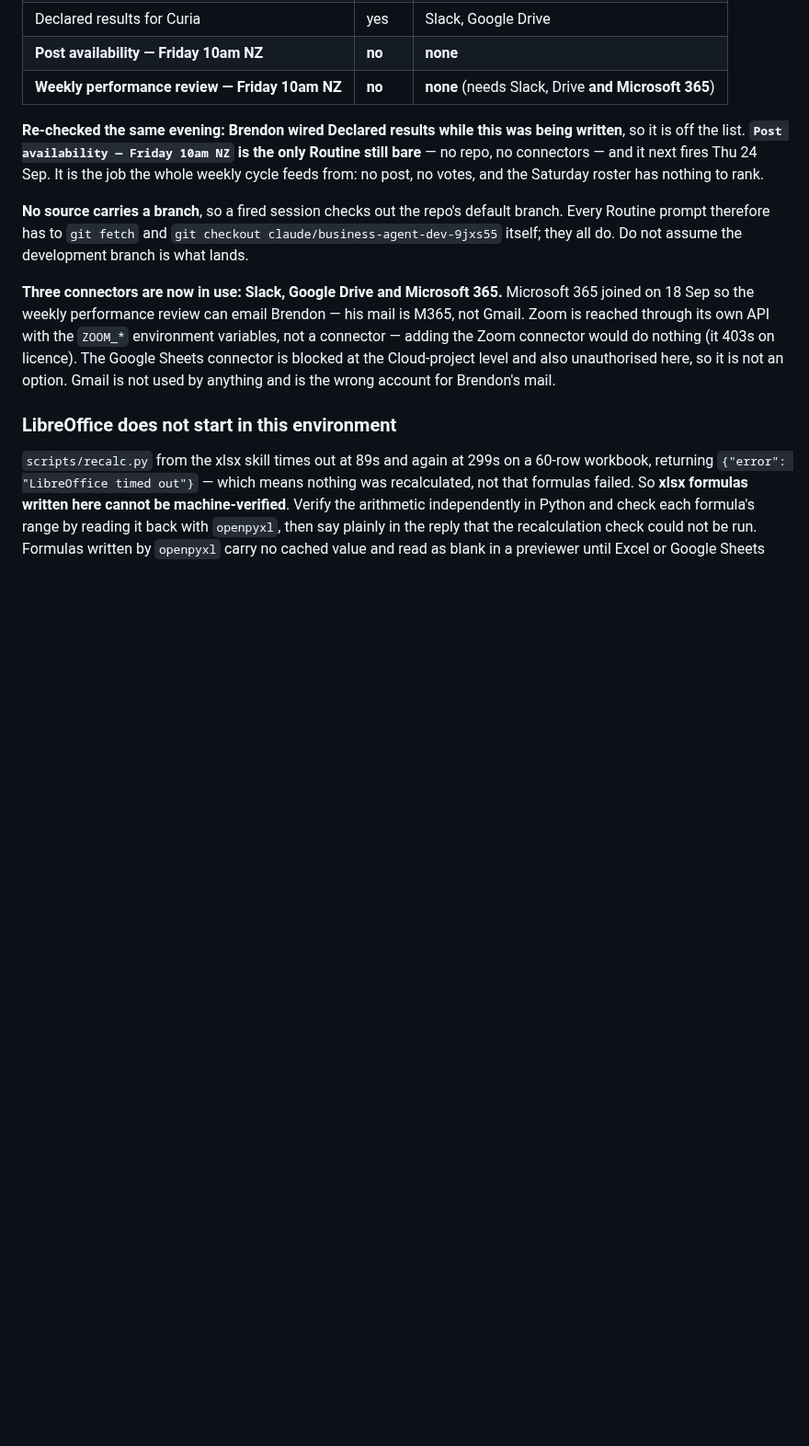
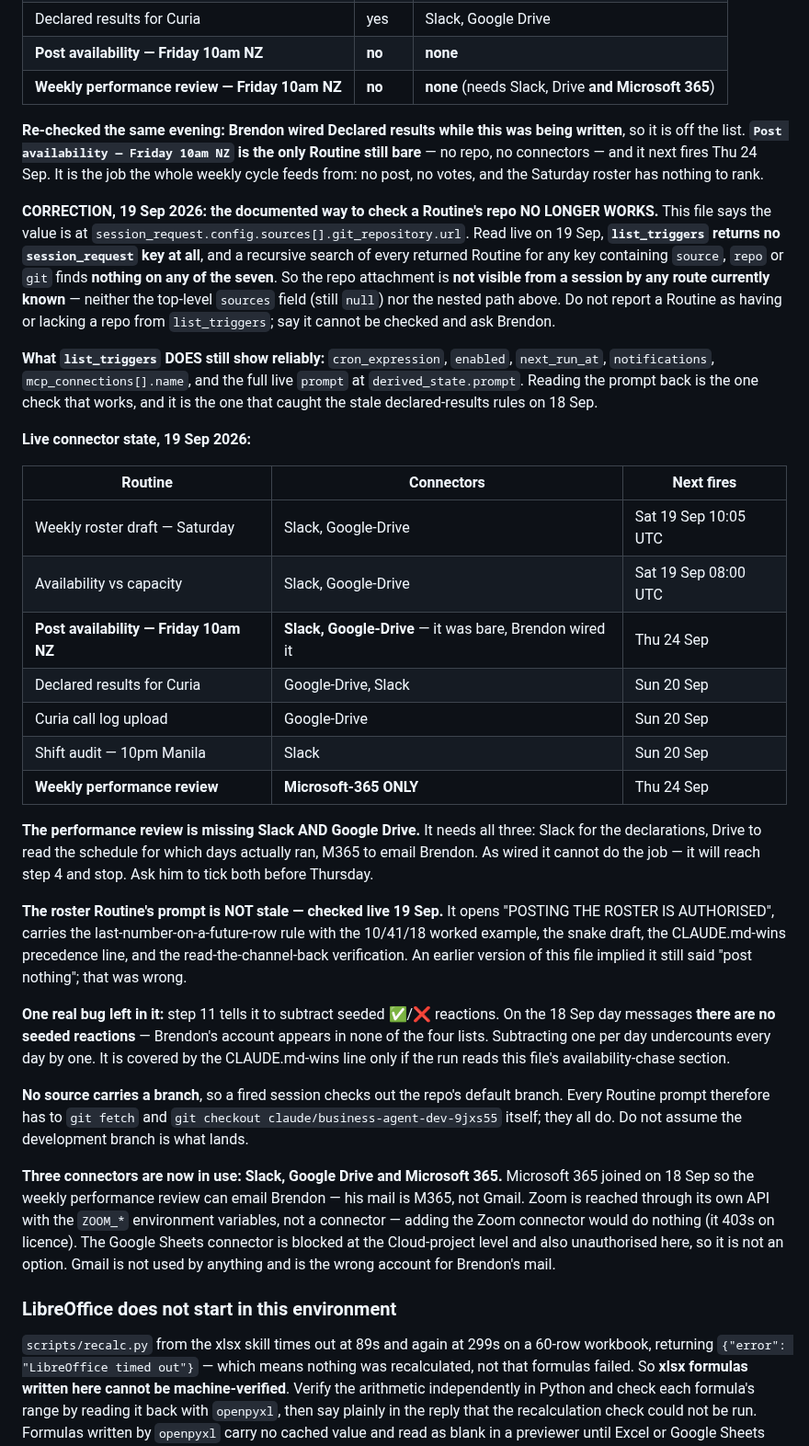
Before and after one commit to brendon-duong/Claude, a Markdown page: CLAUDE.md, the part around the change. Shown at 92% size. Drawn GitHub-style; blank space fills up the shorter version.

Commit message:
Correct how to check a Routine's repo; record live connector state
Two corrections from reading the Routines live.

The documented way to check a Routine's repository no longer works.
This file said the value sits at session_request.config.sources[] --
list_triggers now returns no session_request key at all, and a
recursive search for any key containing source, repo or git finds
nothing on any of the seven Routines. The repo attachment is not
visible from a session by any known route. Do not report it either way
from list_triggers; say it cannot be checked.

The roster Routine's prompt is NOT stale. It already opens "POSTING THE
ROSTER IS AUTHORISED" and carries the schedule rule, the snake draft
and the verify-by-reading-back step. This file implied otherwise.

Also recorded: the live connector state of all seven. Post availability
has been wired with Slack and Drive. The weekly performance review has
Microsoft-365 ONLY and is missing Slack and Google Drive, so as wired
it cannot run -- it fires Thursday.

And one real bug still in the roster prompt: it subtracts seeded
reactions that do not exist on the 18 Sep day messages, undercounting
every day by one.

Co-Authored-By: Claude Opus 5 <noreply@anthropic.com>
Claude-Session: https://claude.ai/code/session_01Q1eTSTuHyBSZVhzubYUEeg

```diff
--- a/CLAUDE.md
+++ b/CLAUDE.md
@@ -1270,6 +1270,48 @@ is the only Routine still bare** — no repo, no connectors — and it next fire
 Thu 24 Sep. It is the job the whole weekly cycle feeds from: no post, no votes,
 and the Saturday roster has nothing to rank.
 
+**CORRECTION, 19 Sep 2026: the documented way to check a Routine's repo NO LONGER
+WORKS.** This file says the value is at `session_request.config.sources[].git_repository.url`.
+Read live on 19 Sep, **`list_triggers` returns no `session_request` key at all**, and a
+recursive search of every returned Routine for any key containing `source`, `repo` or
+`git` finds **nothing on any of the seven**. So the repo attachment is **not visible from
+a session by any route currently known** — neither the top-level `sources` field (still
+`null`) nor the nested path above. Do not report a Routine as having or lacking a repo
+from `list_triggers`; say it cannot be checked and ask Brendon.
+
+**What `list_triggers` DOES still show reliably:** `cron_expression`, `enabled`,
+`next_run_at`, `notifications`, `mcp_connections[].name`, and the full live `prompt` at
+`derived_state.prompt`. Reading the prompt back is the one check that works, and it is
+the one that caught the stale declared-results rules on 18 Sep.
+
+**Live connector state, 19 Sep 2026:**
+
+| Routine | Connectors | Next fires |
+|---|---|---|
+| Weekly roster draft — Saturday | Slack, Google-Drive | Sat 19 Sep 10:05 UTC |
+| Availability vs capacity | Slack, Google-Drive | Sat 19 Sep 08:00 UTC |
+| **Post availability — Friday 10am NZ** | **Slack, Google-Drive** — it was bare, Brendon wired it | Thu 24 Sep |
+| Declared results for Curia | Google-Drive, Slack | Sun 20 Sep |
+| Curia call log upload | Google-Drive | Sun 20 Sep |
+| Shift audit — 10pm Manila | Slack | Sun 20 Sep |
+| **Weekly performance review** | **Microsoft-365 ONLY** | Thu 24 Sep |
+
+**The performance review is missing Slack AND Google Drive.** It needs all three: Slack
+for the declarations, Drive to read the schedule for which days actually ran, M365 to
+email Brendon. As wired it cannot do the job — it will reach step 4 and stop. Ask him to
+tick both before Thursday.
+
+**The roster Routine's prompt is NOT stale — checked live 19 Sep.** It opens "POSTING THE
+ROSTER IS AUTHORISED", carries the last-number-on-a-future-row rule with the 10/41/18
+worked example, the snake draft, the CLAUDE.md-wins precedence line, and the
+read-the-channel-back verification. An earlier version of this file implied it still said
+"post nothing"; that was wrong.
+
+**One real bug left in it:** step 11 tells it to subtract seeded ✅/❌ reactions. On the
+18 Sep day messages **there are no seeded reactions** — Brendon's account appears in none
+of the four lists. Subtracting one per day undercounts every day by one. It is covered by
+the CLAUDE.md-wins line only if the run reads this file's availability-chase section.
+
 **No source carries a branch**, so a fired session checks out the repo's default
 branch. Every Routine prompt therefore has to `git fetch` and `git checkout
 claude/business-agent-dev-9jxs55` itself; they all do. Do not assume the
```
